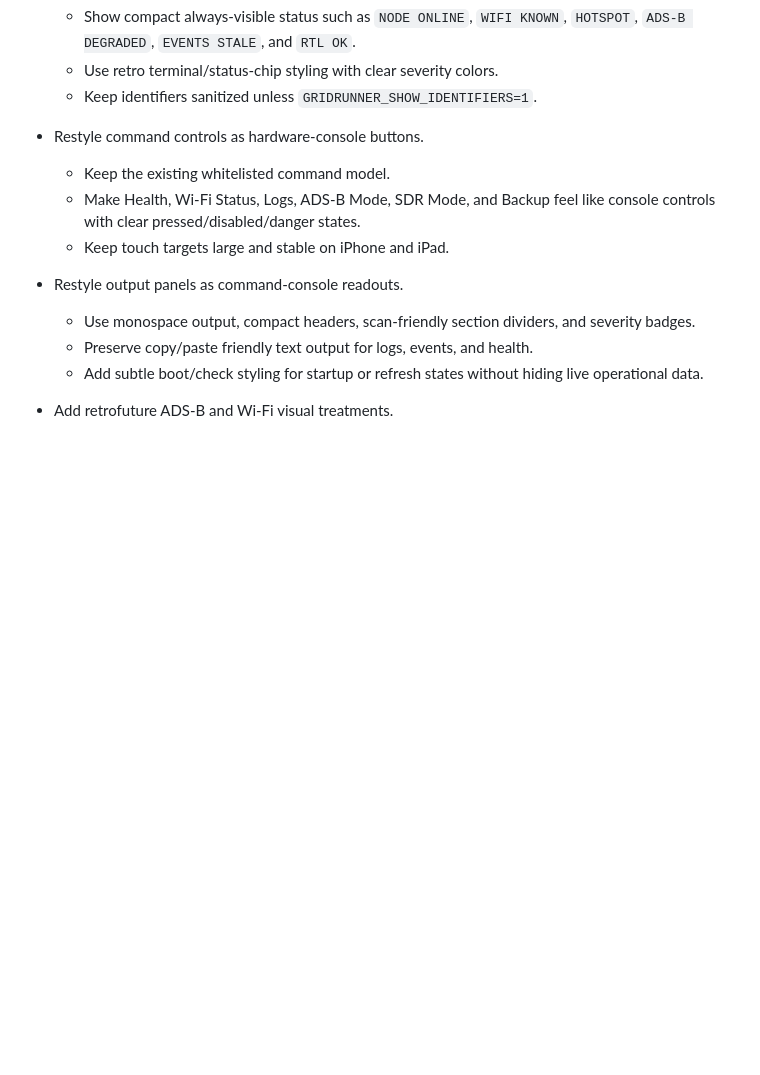
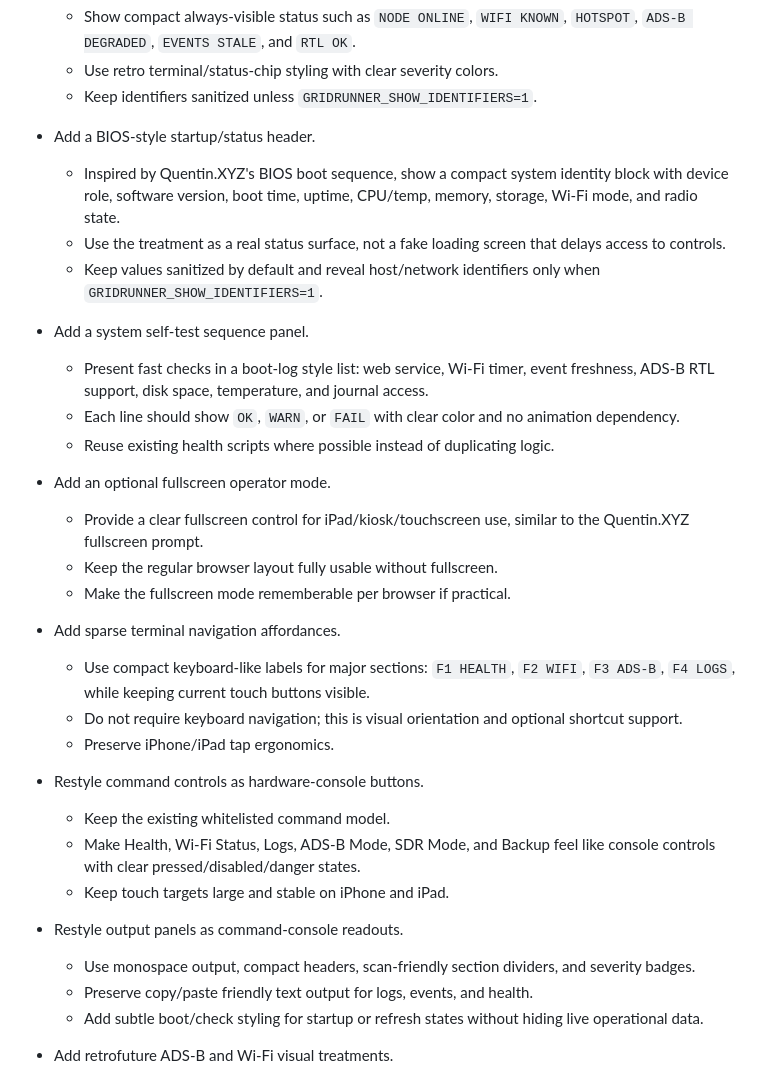
Before and after one commit to jfergs/gridrunner, a Markdown page: BACKLOG.md, the part around the change. Rendered like a GitHub page; blank space fills up the shorter version.

Commit message:
Add BIOS-inspired web UI backlog cards

```diff
--- a/BACKLOG.md
+++ b/BACKLOG.md
@@ -102,6 +102,36 @@ work here; roll up only the current priorities to the global backlog tracker.
     `HOTSPOT`, `ADS-B DEGRADED`, `EVENTS STALE`, and `RTL OK`.
   - Use retro terminal/status-chip styling with clear severity colors.
   - Keep identifiers sanitized unless `GRIDRUNNER_SHOW_IDENTIFIERS=1`.
+
+- Add a BIOS-style startup/status header.
+  - Inspired by Quentin.XYZ's BIOS boot sequence, show a compact system identity
+    block with device role, software version, boot time, uptime, CPU/temp, memory,
+    storage, Wi-Fi mode, and radio state.
+  - Use the treatment as a real status surface, not a fake loading screen that
+    delays access to controls.
+  - Keep values sanitized by default and reveal host/network identifiers only
+    when `GRIDRUNNER_SHOW_IDENTIFIERS=1`.
+
+- Add a system self-test sequence panel.
+  - Present fast checks in a boot-log style list: web service, Wi-Fi timer,
+    event freshness, ADS-B RTL support, disk space, temperature, and journal
+    access.
+  - Each line should show `OK`, `WARN`, or `FAIL` with clear color and no
+    animation dependency.
+  - Reuse existing health scripts where possible instead of duplicating logic.
+
+- Add an optional fullscreen operator mode.
+  - Provide a clear fullscreen control for iPad/kiosk/touchscreen use, similar
+    to the Quentin.XYZ fullscreen prompt.
+  - Keep the regular browser layout fully usable without fullscreen.
+  - Make the fullscreen mode rememberable per browser if practical.
+
+- Add sparse terminal navigation affordances.
+  - Use compact keyboard-like labels for major sections: `F1 HEALTH`, `F2 WIFI`,
+    `F3 ADS-B`, `F4 LOGS`, while keeping current touch buttons visible.
+  - Do not require keyboard navigation; this is visual orientation and optional
+    shortcut support.
+  - Preserve iPhone/iPad tap ergonomics.
 
 - Restyle command controls as hardware-console buttons.
   - Keep the existing whitelisted command model.
```
